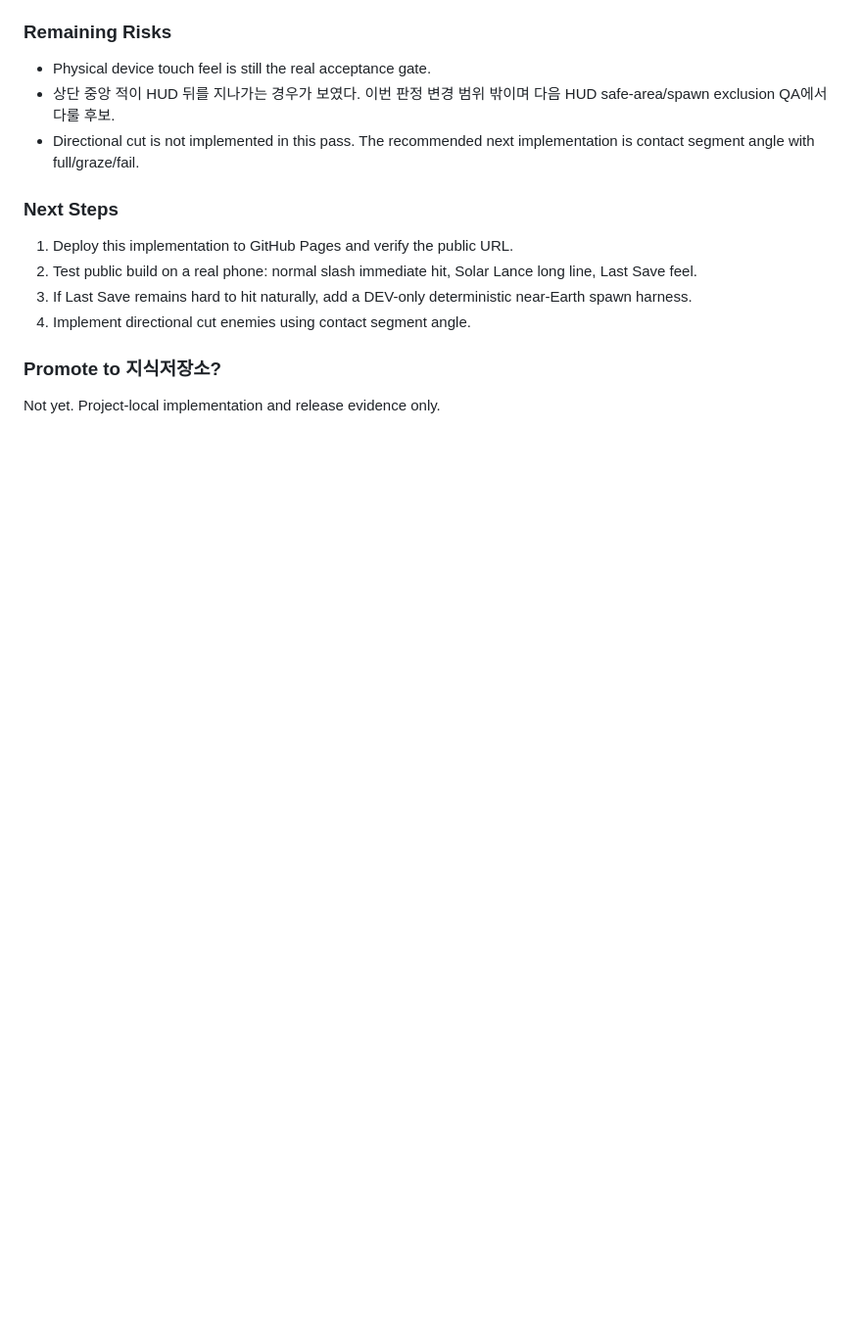
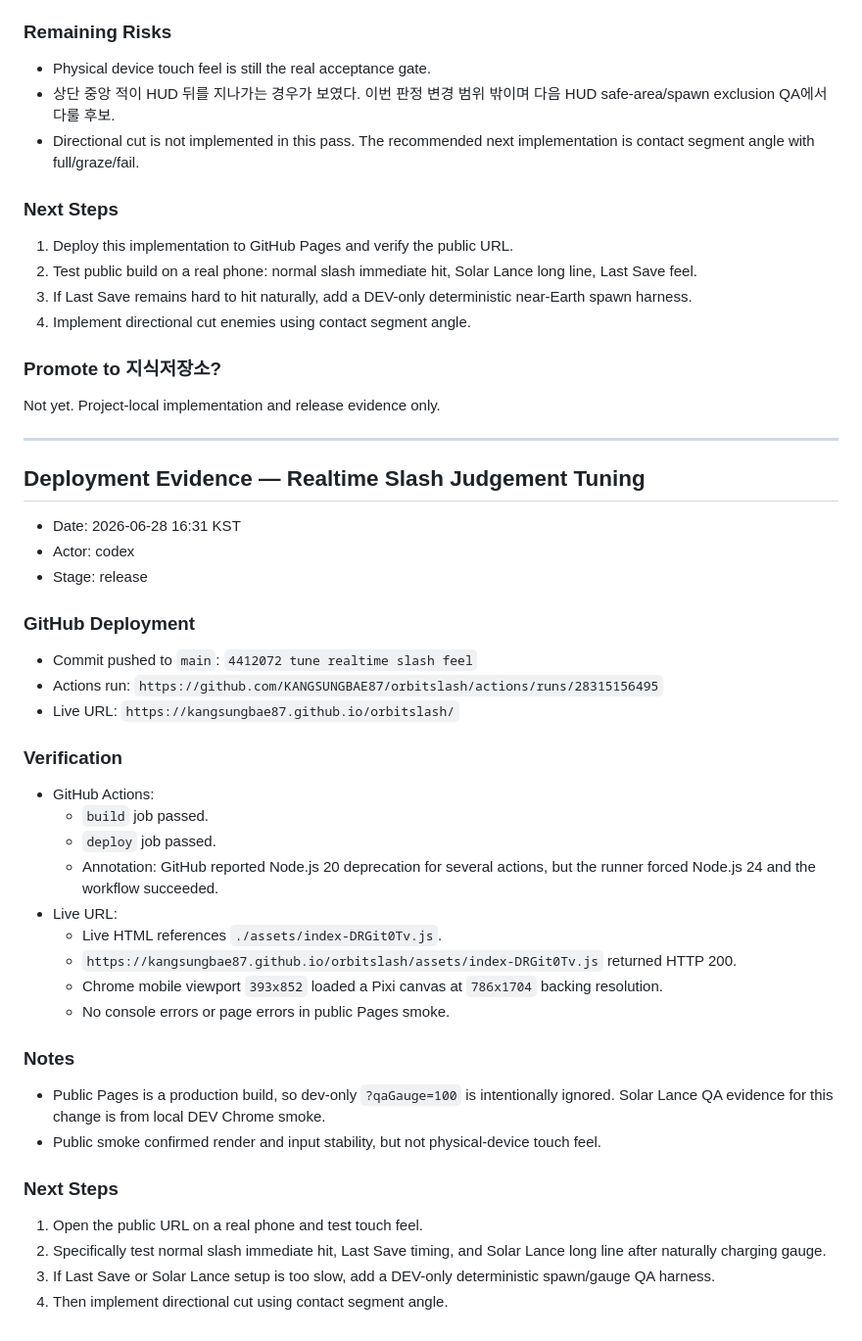
Before and after one commit to KANGSUNGBAE87/orbitslash, a Markdown page: ai/session-logs/2026-06-28-phase1-qa-fixes-codex.md, the part around the change. Shown at 98% size. Rendered like a GitHub page; blank space fills up the shorter version.

Commit message:
record realtime slash deployment [skip ci]

```diff
--- a/ai/session-logs/2026-06-28-phase1-qa-fixes-codex.md
+++ b/ai/session-logs/2026-06-28-phase1-qa-fixes-codex.md
@@ -331,3 +331,41 @@ Not yet. Project-local release evidence only.
 ### Promote to 지식저장소?
 
 Not yet. Project-local implementation and release evidence only.
+
+---
+
+## Deployment Evidence — Realtime Slash Judgement Tuning
+
+- Date: 2026-06-28 16:31 KST
+- Actor: codex
+- Stage: release
+
+### GitHub Deployment
+
+- Commit pushed to `main`: `4412072 tune realtime slash feel`
+- Actions run: `https://github.com/KANGSUNGBAE87/orbitslash/actions/runs/28315156495`
+- Live URL: `https://kangsungbae87.github.io/orbitslash/`
+
+### Verification
+
+- GitHub Actions:
+  - `build` job passed.
+  - `deploy` job passed.
+  - Annotation: GitHub reported Node.js 20 deprecation for several actions, but the runner forced Node.js 24 and the workflow succeeded.
+- Live URL:
+  - Live HTML references `./assets/index-DRGit0Tv.js`.
+  - `https://kangsungbae87.github.io/orbitslash/assets/index-DRGit0Tv.js` returned HTTP 200.
+  - Chrome mobile viewport `393x852` loaded a Pixi canvas at `786x1704` backing resolution.
+  - No console errors or page errors in public Pages smoke.
+
+### Notes
+
+- Public Pages is a production build, so dev-only `?qaGauge=100` is intentionally ignored. Solar Lance QA evidence for this change is from local DEV Chrome smoke.
+- Public smoke confirmed render and input stability, but not physical-device touch feel.
+
+### Next Steps
+
+1. Open the public URL on a real phone and test touch feel.
+2. Specifically test normal slash immediate hit, Last Save timing, and Solar Lance long line after naturally charging gauge.
+3. If Last Save or Solar Lance setup is too slow, add a DEV-only deterministic spawn/gauge QA harness.
+4. Then implement directional cut using contact segment angle.
```
